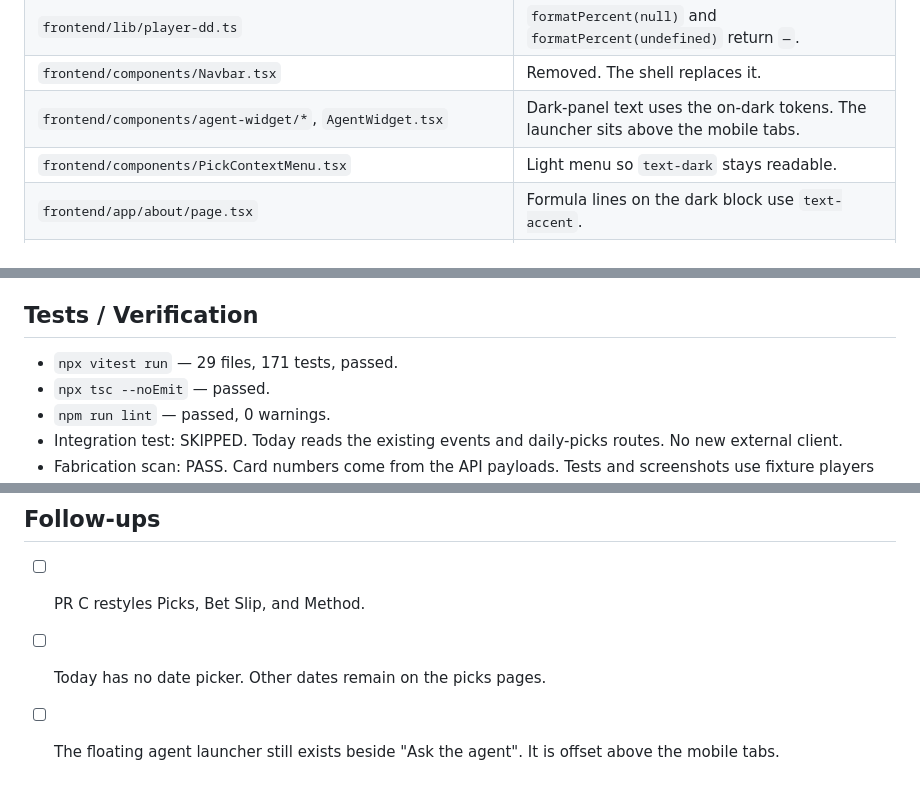
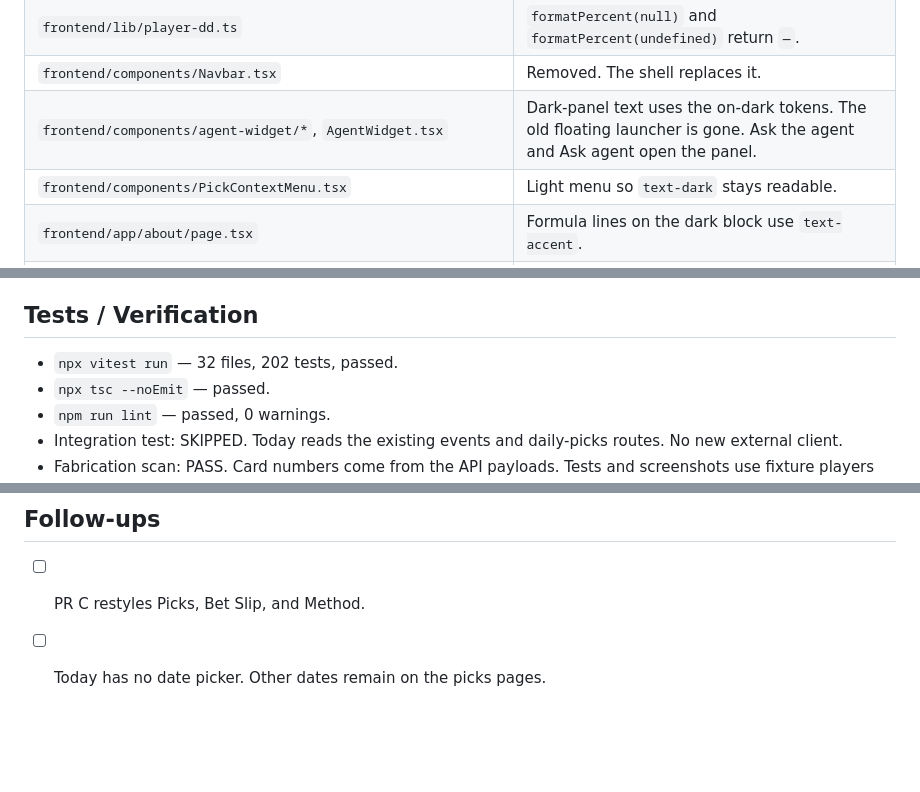
Before and after one commit to eason034056/nba-player-stats-analysis, a Markdown page: docs/task-summaries/SPO-110a-design-system-shell-today.md, 3 parts joined by grey strips. Rendered like a GitHub page; blank space fills up the shorter version.

```diff
--- a/docs/task-summaries/SPO-110a-design-system-shell-today.md
+++ b/docs/task-summaries/SPO-110a-design-system-shell-today.md
@@ -23,7 +23,7 @@ Picks, Bet Slip, and Method keep their current pages. The design reference is `d
 | `frontend/app/wnba/page.tsx` | WNBA Today, with the roster search kept underneath. |
 | `frontend/lib/player-dd.ts` | `formatPercent(null)` and `formatPercent(undefined)` return `—`. |
 | `frontend/components/Navbar.tsx` | Removed. The shell replaces it. |
-| `frontend/components/agent-widget/*`, `AgentWidget.tsx` | Dark-panel text uses the on-dark tokens. The launcher sits above the mobile tabs. |
+| `frontend/components/agent-widget/*`, `AgentWidget.tsx` | Dark-panel text uses the on-dark tokens. The old floating launcher is gone. Ask the agent and Ask agent open the panel. |
 | `frontend/components/PickContextMenu.tsx` | Light menu so `text-dark` stays readable. |
 | `frontend/app/about/page.tsx` | Formula lines on the dark block use `text-accent`. |
 | `frontend/components/AppShell.test.tsx` | Nav, tabs, league switch, slip count, Ask the agent. |
@@ -43,7 +43,7 @@ The league switch is a real control. The prototype only draws a static NBA pill.
 
 ## Tests / Verification
 
-- `npx vitest run` — 29 files, 171 tests, passed.
+- `npx vitest run` — 32 files, 202 tests, passed.
 - `npx tsc --noEmit` — passed.
 - `npm run lint` — passed, 0 warnings.
 - Integration test: SKIPPED. Today reads the existing events and daily-picks routes. No new external client.
@@ -83,4 +83,3 @@ These are fields the prototype draws, or that a reader might expect on Today, wh
 
 - [ ] PR C restyles Picks, Bet Slip, and Method.
 - [ ] Today has no date picker. Other dates remain on the picks pages.
-- [ ] The floating agent launcher still exists beside "Ask the agent". It is offset above the mobile tabs.
```
Also changed, not shown: docs/task-summaries/SPO-110a-screenshots/nba-today-desktop.png, docs/task-summaries/SPO-110a-screenshots/nba-today-mobile.png, docs/task-summaries/SPO-110a-screenshots/wnba-today-desktop.png, docs/task-summaries/SPO-110a-screenshots/wnba-today-mobile.png, 12 other files.
